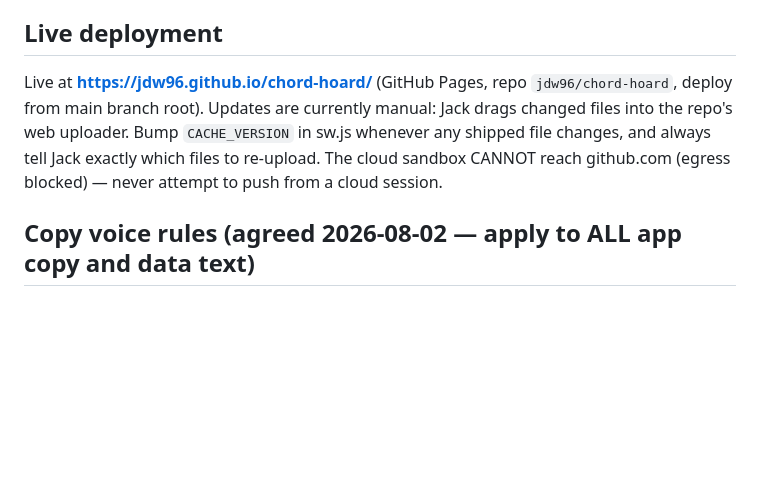
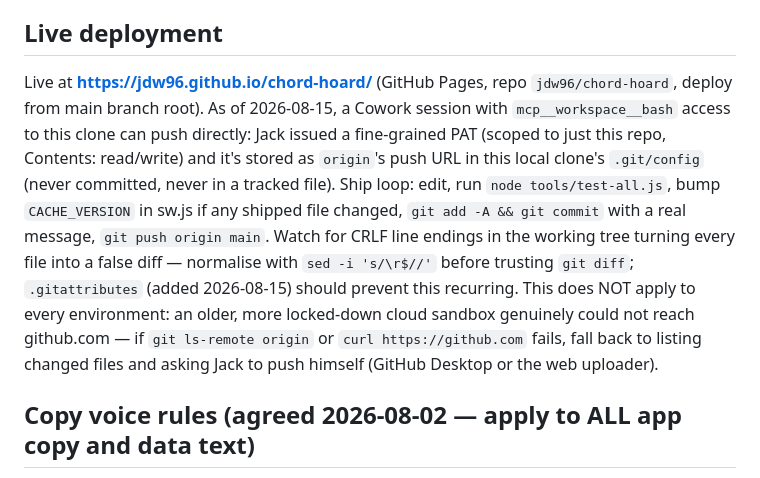
Before and after one commit to JDW96/chord-hoard, a Markdown page: CLAUDE.md, the part around the change. GitHub-like rendering; blank space fills up the shorter version.

Commit message:
CLAUDE.md: correct stale 'cloud sandbox can't push' note now that direct pushes work

```diff
--- a/CLAUDE.md
+++ b/CLAUDE.md
@@ -237,10 +237,18 @@ landscape, Screen Wake Lock held.
 ## Live deployment
 
 Live at **https://jdw96.github.io/chord-hoard/** (GitHub Pages, repo `jdw96/chord-hoard`,
-deploy from main branch root). Updates are currently manual: Jack drags changed files
-into the repo's web uploader. Bump `CACHE_VERSION` in sw.js whenever any shipped file
-changes, and always tell Jack exactly which files to re-upload. The cloud sandbox
-CANNOT reach github.com (egress blocked) — never attempt to push from a cloud session.
+deploy from main branch root). As of 2026-08-15, a Cowork session with `mcp__workspace__bash`
+access to this clone can push directly: Jack issued a fine-grained PAT (scoped to just
+this repo, Contents: read/write) and it's stored as `origin`'s push URL in this local
+clone's `.git/config` (never committed, never in a tracked file). Ship loop: edit, run
+`node tools/test-all.js`, bump `CACHE_VERSION` in sw.js if any shipped file changed,
+`git add -A && git commit` with a real message, `git push origin main`. Watch for CRLF
+line endings in the working tree turning every file into a false diff — normalise with
+`sed -i 's/\r$//'` before trusting `git diff`; `.gitattributes` (added 2026-08-15) should
+prevent this recurring. This does NOT apply to every environment: an older, more locked-down
+cloud sandbox genuinely could not reach github.com — if `git ls-remote origin` or
+`curl https://github.com` fails, fall back to listing changed files and asking Jack to
+push himself (GitHub Desktop or the web uploader).
 
 ## Copy voice rules (agreed 2026-08-02 — apply to ALL app copy and data text)
 
```
